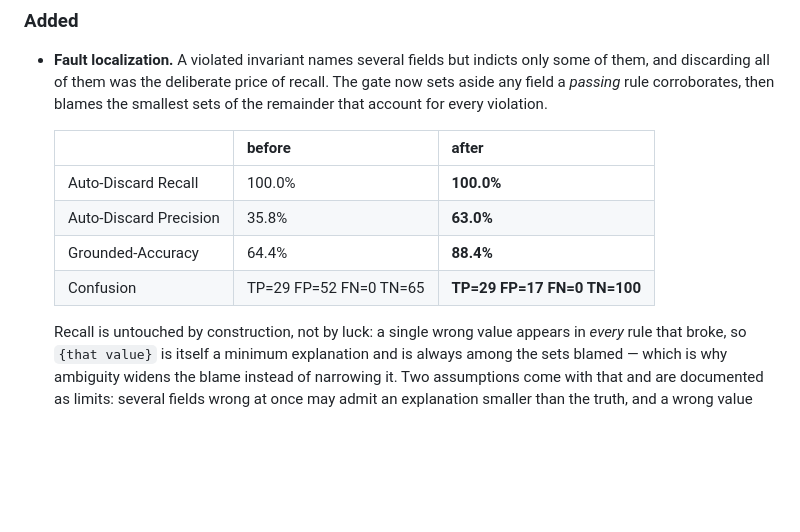
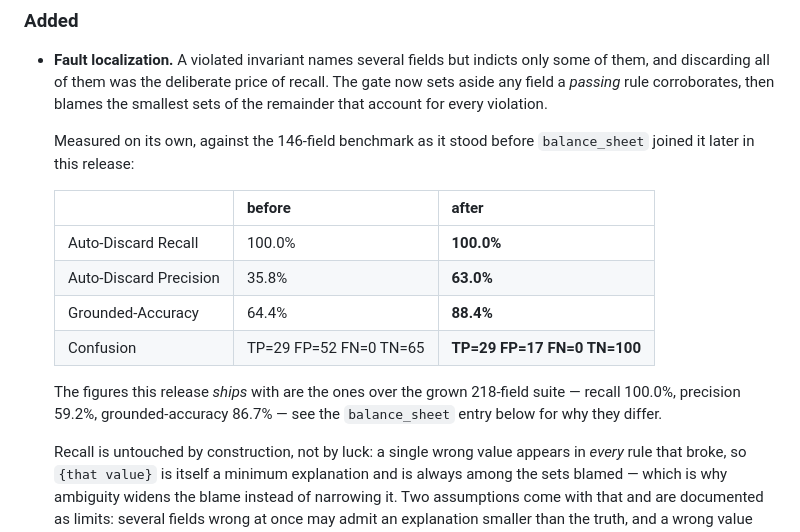
Before and after one commit to sos37591-prog/groundextract-kr, a Markdown page: CHANGELOG.md, the part around the change. GitHub-like rendering; blank space fills up the shorter version.

Commit message:
docs(changelog): separate the two benchmarks the 0.1.2 numbers were measured on

```diff
--- a/CHANGELOG.md
+++ b/CHANGELOG.md
@@ -27,12 +27,19 @@ files without writing code.
   recall. The gate now sets aside any field a *passing* rule corroborates, then
   blames the smallest sets of the remainder that account for every violation.
 
+  Measured on its own, against the 146-field benchmark as it stood before
+  `balance_sheet` joined it later in this release:
+
   | | before | after |
   |---|---|---|
   | Auto-Discard Recall | 100.0% | **100.0%** |
   | Auto-Discard Precision | 35.8% | **63.0%** |
   | Grounded-Accuracy | 64.4% | **88.4%** |
   | Confusion | TP=29 FP=52 FN=0 TN=65 | **TP=29 FP=17 FN=0 TN=100** |
+
+  The figures this release *ships* with are the ones over the grown 218-field
+  suite — recall 100.0%, precision 59.2%, grounded-accuracy 86.7% — see the
+  `balance_sheet` entry below for why they differ.
 
   Recall is untouched by construction, not by luck: a single wrong value appears
   in *every* rule that broke, so `{that value}` is itself a minimum explanation
```
